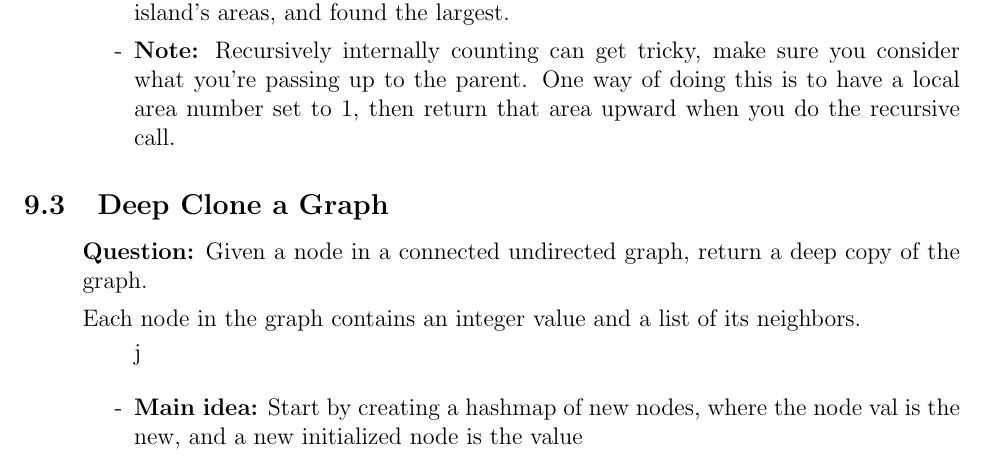
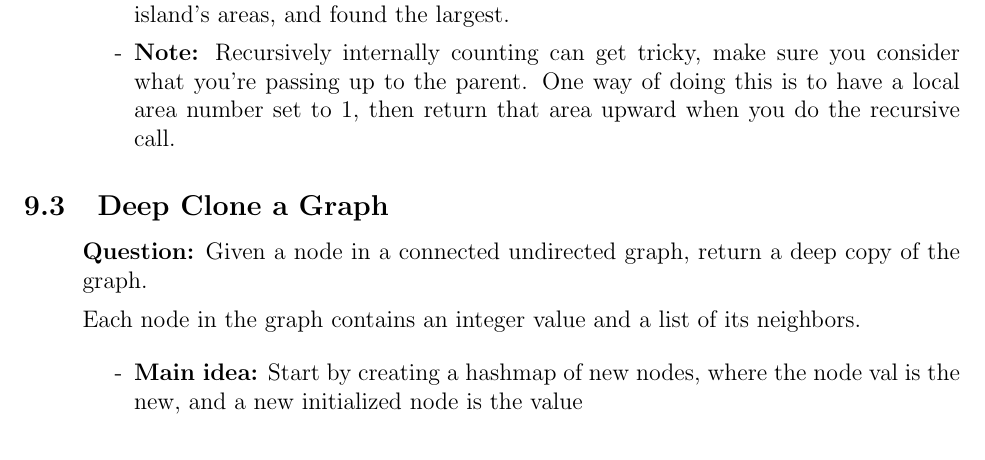
Before and after one commit to SebPuchi/LC100, a LaTeX document (notex.tex): part of page 19 of 25, cut so that both start at the same text. Compiled offline with pdfLaTeX.

Commit message:
latex fix

```diff
--- a/notex.tex
+++ b/notex.tex
@@ -667,15 +667,12 @@ Return the maximum area of an island in grid. If no island exists, return 0.
 
 Each node in the graph contains an integer value and a list of its neighbors.
 
-    \begin{enumerate}j
+    \begin{enumerate}
       \item[-] \textbf{Main idea:} Start by creating a hashmap of new nodes, where the node val is the new, and a new initialized node is the value
-      \item[-] Next, preform a DFS or BFS on the original graph: this uses a stack or queue per usual, only now, make sure to set the value / neighbor nodes of the new nodes in your hashmap as you traverse.
+      \item[-] Next, preform a DFS or BFS on the original graph: this uses a stack or queue per usual, only now, make sure to set the value + neighbor nodes of the new nodes in your hashmap as you traverse.
       \item[-] Make sure you add each neighbor to the new node * But make sure you don't have duplicate neighbors!
     \end{enumerate}
 \end{enumerate}
-
-
-
 
 
 
```
Also changed, not shown: notex.pdf.
